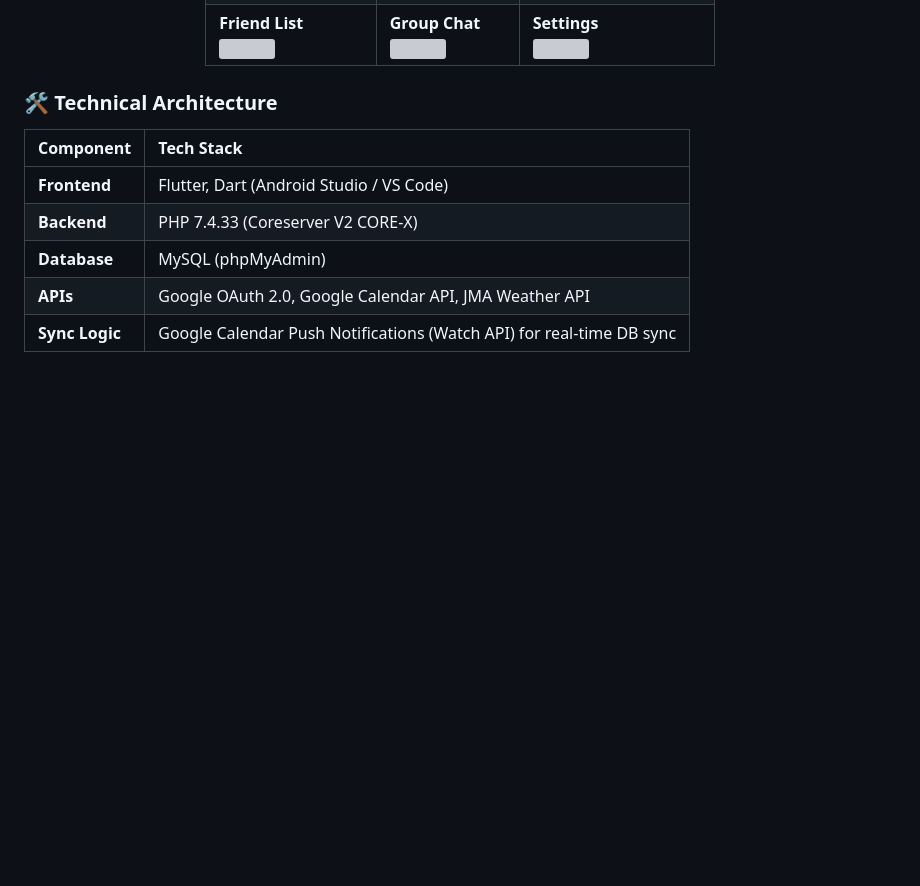
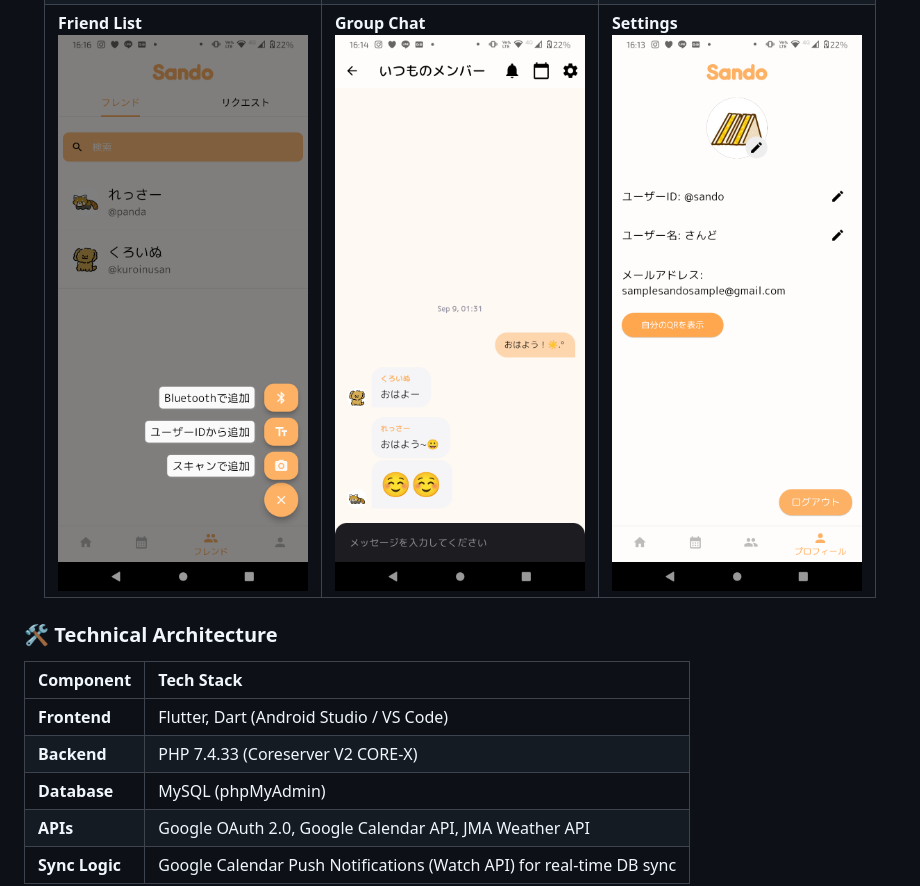
Before and after one commit to JOIMathProject/calendar_sharing, a Markdown page: README.md, the part around one of its changes. Rendered like a GitHub page; folded sections open; blank space fills up the shorter version; grey boxes are pictures that could not be loaded.

```diff
--- a/README.md
+++ b/README.md
@@ -49,8 +49,8 @@ It balances **convenience** with **privacy**. Users can share their free/busy st
       </tr>
       <tr>
-        <td><b>Friend List</b><br/><img src="LINK_IMG_7" width="250"/></td>
-        <td><b>Group Chat</b><br/><img src="LINK_IMG_8" width="250"/></td>
-        <td><b>Settings</b><br/><img src="LINK_IMG_9" width="250"/></td>
+        <td><b>Friend List</b><br/><img src="Images/FriendRequest.png" width="250"/></td>
+        <td><b>Group Chat</b><br/><img src="Images/Chat.png" width="250"/></td>
+        <td><b>Settings</b><br/><img src="Images/Profile.png" width="250"/></td>
       </tr>
     </table>
   </div>
```
Also changed, not shown: other parts of README.md (+6 -6 lines).
